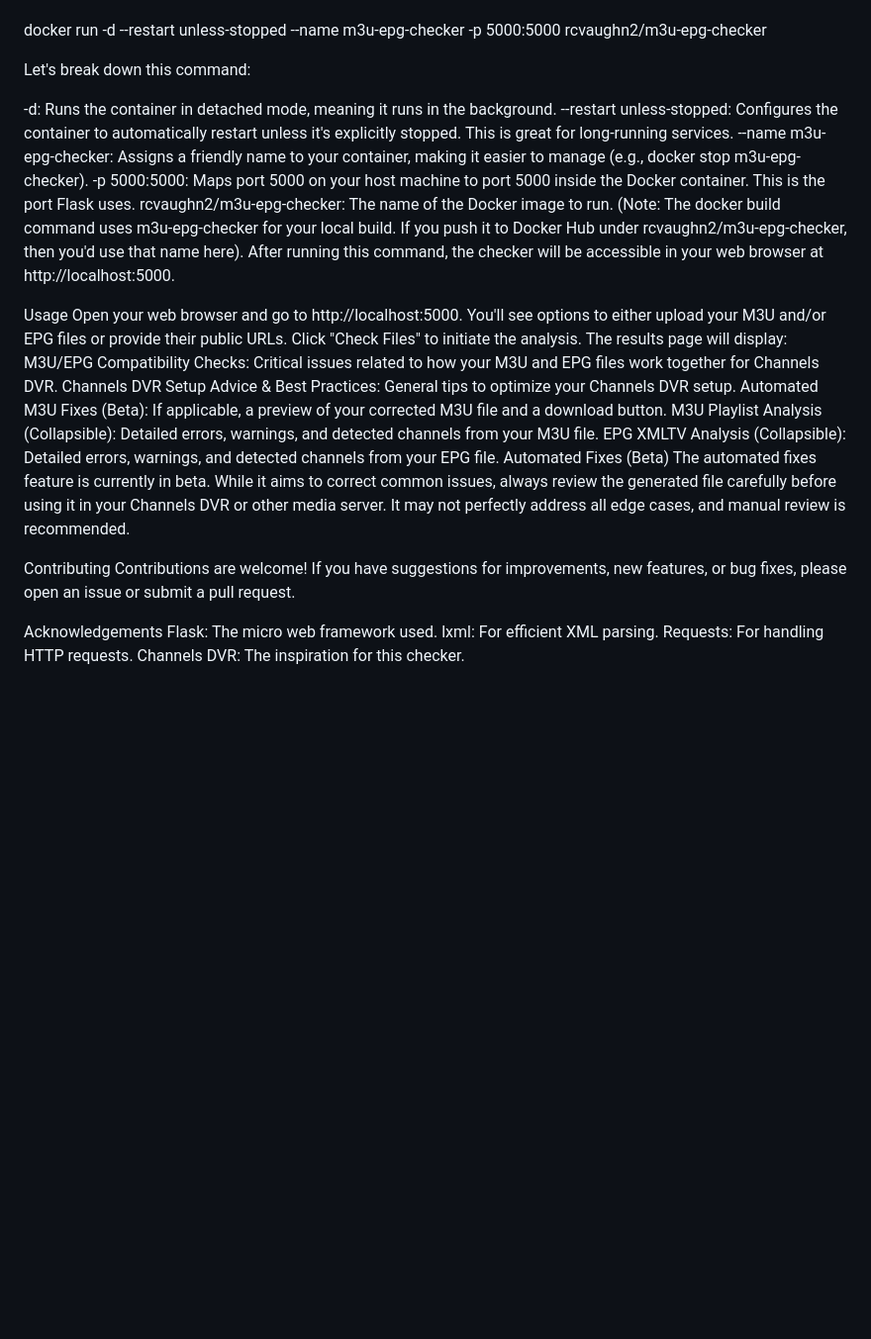
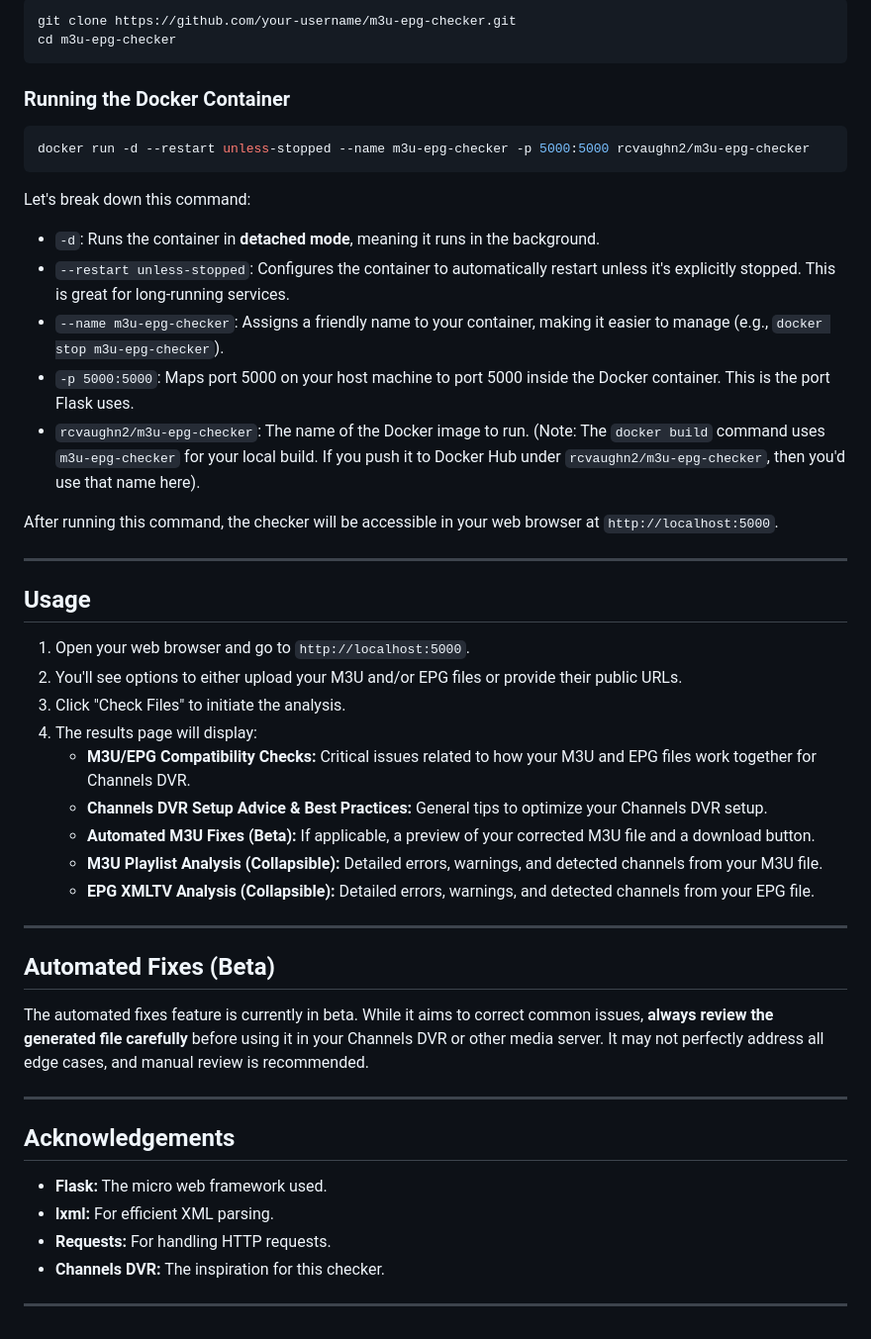
Before and after one commit to nuken/m3u-epg-checker, a Markdown page: README.md, the part around one of its changes. Shown at 99% size. GitHub-like rendering; blank space fills up the shorter version.

````diff
--- a/README.md
+++ b/README.md
@@ -50,33 +72,53 @@ Bash
 
+```bash
+git clone https://github.com/your-username/m3u-epg-checker.git
+cd m3u-epg-checker
+```
+
+### Running the Docker Container
+
+```bash
 docker run -d --restart unless-stopped --name m3u-epg-checker -p 5000:5000 rcvaughn2/m3u-epg-checker
+```
 
 Let's break down this command:
 
--d: Runs the container in detached mode, meaning it runs in the background.
---restart unless-stopped: Configures the container to automatically restart unless it's explicitly stopped. This is great for long-running services.
---name m3u-epg-checker: Assigns a friendly name to your container, making it easier to manage (e.g., docker stop m3u-epg-checker).
--p 5000:5000: Maps port 5000 on your host machine to port 5000 inside the Docker container. This is the port Flask uses.
-rcvaughn2/m3u-epg-checker: The name of the Docker image to run. (Note: The docker build command uses m3u-epg-checker for your local build. If you push it to Docker Hub under rcvaughn2/m3u-epg-checker, then you'd use that name here).
-After running this command, the checker will be accessible in your web browser at http://localhost:5000.
+  * `-d`: Runs the container in **detached mode**, meaning it runs in the background.
+  * `--restart unless-stopped`: Configures the container to automatically restart unless it's explicitly stopped. This is great for long-running services.
+  * `--name m3u-epg-checker`: Assigns a friendly name to your container, making it easier to manage (e.g., `docker stop m3u-epg-checker`).
+  * `-p 5000:5000`: Maps port 5000 on your host machine to port 5000 inside the Docker container. This is the port Flask uses.
+  * `rcvaughn2/m3u-epg-checker`: The name of the Docker image to run. (Note: The `docker build` command uses `m3u-epg-checker` for your local build. If you push it to Docker Hub under `rcvaughn2/m3u-epg-checker`, then you'd use that name here).
 
-Usage
-Open your web browser and go to http://localhost:5000.
-You'll see options to either upload your M3U and/or EPG files or provide their public URLs.
-Click "Check Files" to initiate the analysis.
-The results page will display:
-M3U/EPG Compatibility Checks: Critical issues related to how your M3U and EPG files work together for Channels DVR.
-Channels DVR Setup Advice & Best Practices: General tips to optimize your Channels DVR setup.
-Automated M3U Fixes (Beta): If applicable, a preview of your corrected M3U file and a download button.
-M3U Playlist Analysis (Collapsible): Detailed errors, warnings, and detected channels from your M3U file.
-EPG XMLTV Analysis (Collapsible): Detailed errors, warnings, and detected channels from your EPG file.
-Automated Fixes (Beta)
-The automated fixes feature is currently in beta. While it aims to correct common issues, always review the generated file carefully before using it in your Channels DVR or other media server. It may not perfectly address all edge cases, and manual review is recommended.
+After running this command, the checker will be accessible in your web browser at `http://localhost:5000`.
 
-Contributing
-Contributions are welcome! If you have suggestions for improvements, new features, or bug fixes, please open an issue or submit a pull request.
+-----
 
-Acknowledgements
-Flask: The micro web framework used.
-lxml: For efficient XML parsing.
-Requests: For handling HTTP requests.
-Channels DVR: The inspiration for this checker.
+## Usage
+
+1.  Open your web browser and go to `http://localhost:5000`.
+2.  You'll see options to either upload your M3U and/or EPG files or provide their public URLs.
+3.  Click "Check Files" to initiate the analysis.
+4.  The results page will display:
+      * **M3U/EPG Compatibility Checks:** Critical issues related to how your M3U and EPG files work together for Channels DVR.
+      * **Channels DVR Setup Advice & Best Practices:** General tips to optimize your Channels DVR setup.
+      * **Automated M3U Fixes (Beta):** If applicable, a preview of your corrected M3U file and a download button.
+      * **M3U Playlist Analysis (Collapsible):** Detailed errors, warnings, and detected channels from your M3U file.
+      * **EPG XMLTV Analysis (Collapsible):** Detailed errors, warnings, and detected channels from your EPG file.
+
+-----
+
+## Automated Fixes (Beta)
+
+The automated fixes feature is currently in beta. While it aims to correct common issues, **always review the generated file carefully** before using it in your Channels DVR or other media server. It may not perfectly address all edge cases, and manual review is recommended.
+
+-----
+
+
+## Acknowledgements
+
+  * **Flask:** The micro web framework used.
+  * **lxml:** For efficient XML parsing.
+  * **Requests:** For handling HTTP requests.
+  * **Channels DVR:** The inspiration for this checker.
+
+-----
````
Also changed, not shown: other parts of README.md (+62 -40 lines).
